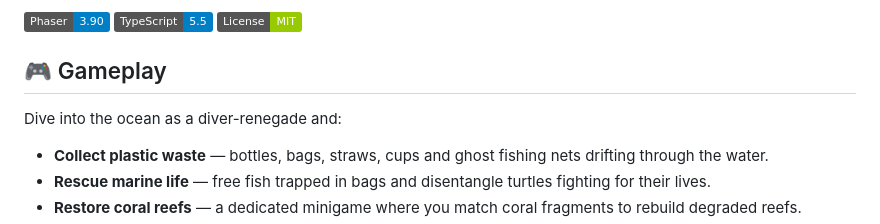
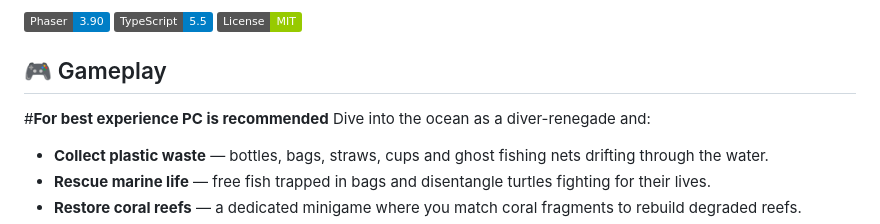
Before and after one commit to VardaanK-dev/Recycle-Renegades-Webgame, a Markdown page: README.md, the part around the change. GitHub-like rendering; badges without logos.

```diff
--- a/README.md
+++ b/README.md
@@ -5,7 +5,7 @@ A web-based **pixel art ocean conservation game** that educates players about th
 ![Tech](https://img.shields.io/badge/Phaser-3.90-blue) ![Lang](https://img.shields.io/badge/TypeScript-5.5-blue) ![License](https://img.shields.io/badge/License-MIT-green)
 
 ## 🎮 Gameplay
-
+#**For best experience PC is recommended**
 Dive into the ocean as a diver-renegade and:
 
 - **Collect plastic waste** — bottles, bags, straws, cups and ghost fishing nets drifting through the water.
```
